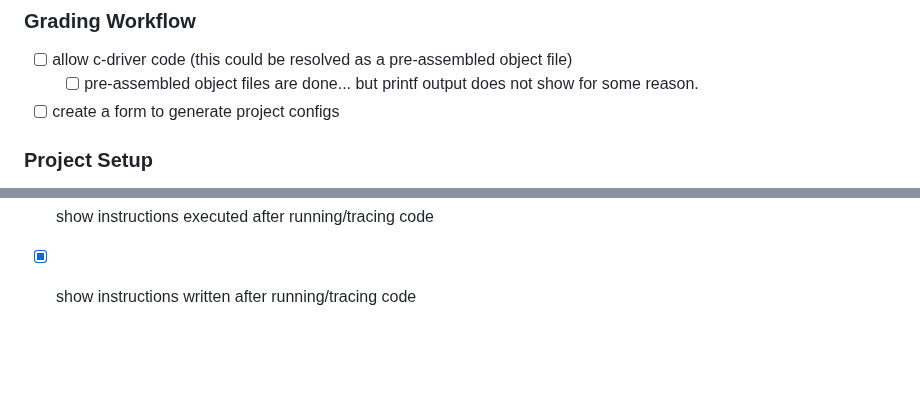
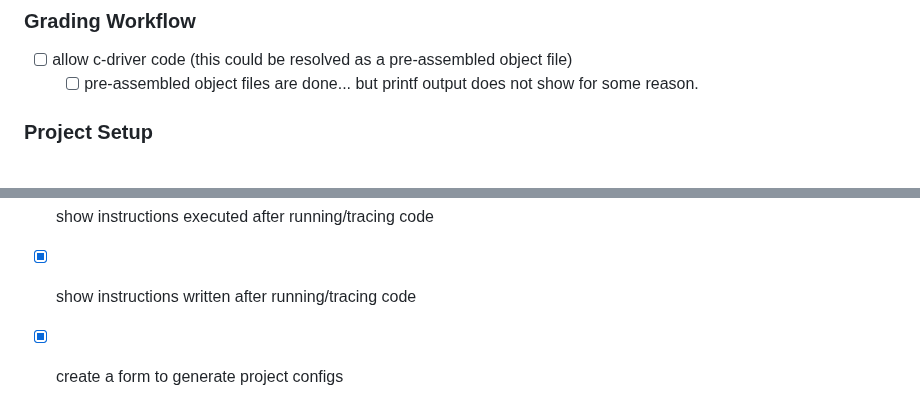
Before and after one commit to assembliss/webassembliss, a Markdown page: README.md, 2 parts joined by grey strips. Drawn GitHub-style; blank space fills up the shorter version.

```diff
--- a/README.md
+++ b/README.md
@@ -25,7 +25,6 @@ This project is under active development.
 ### Grading Workflow
 - [ ] allow c-driver code (this could be resolved as a pre-assembled object file)
 	- [ ] pre-assembled object files are done... but printf output does not show for some reason.
-- [ ] create a form to generate project configs
 
 ### Project Setup
 - [ ] add auto-format
@@ -122,3 +121,4 @@ This project is under active development.
 - [x] allow user to upload other files to be processed (e.g., a csv file to be read)
 - [x] show instructions executed after running/tracing code
 - [x] show instructions written after running/tracing code
+- [x] create a form to generate project configs
```
